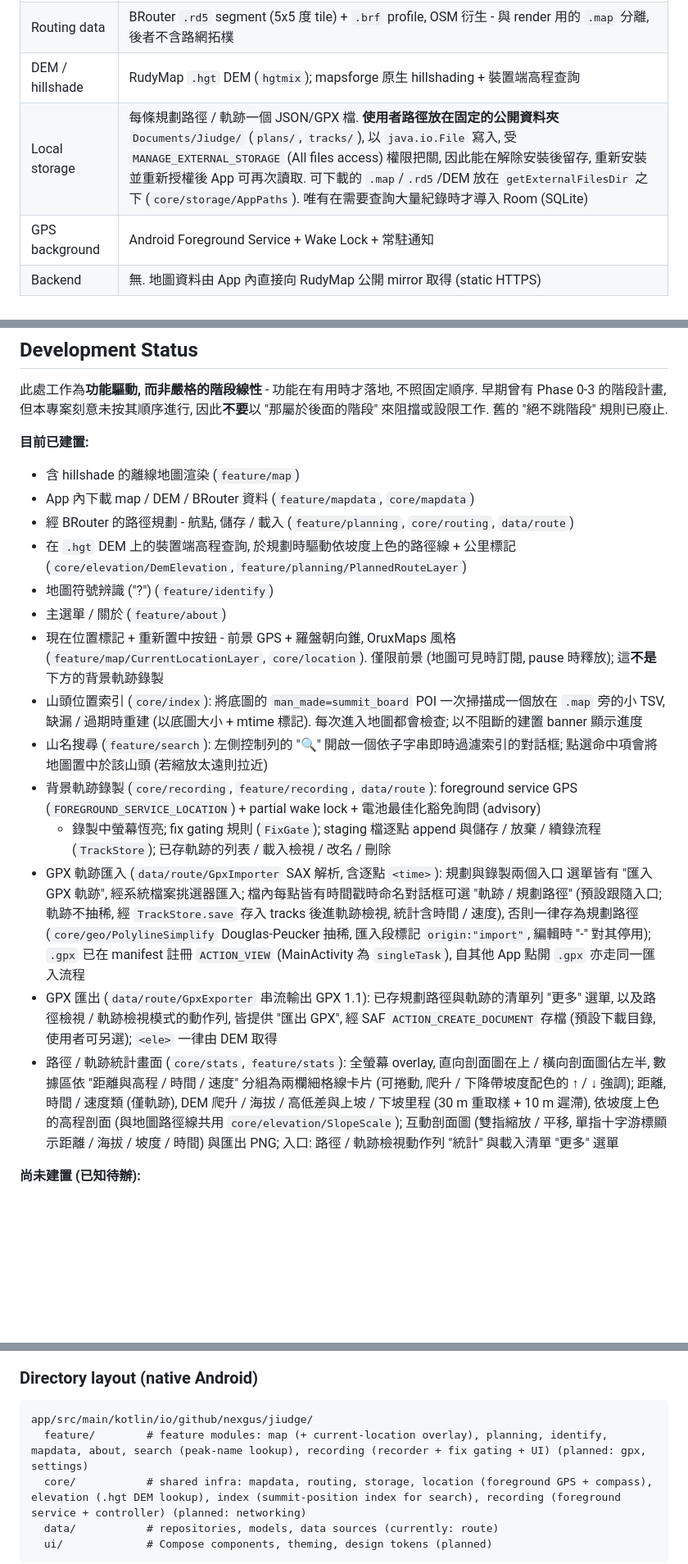
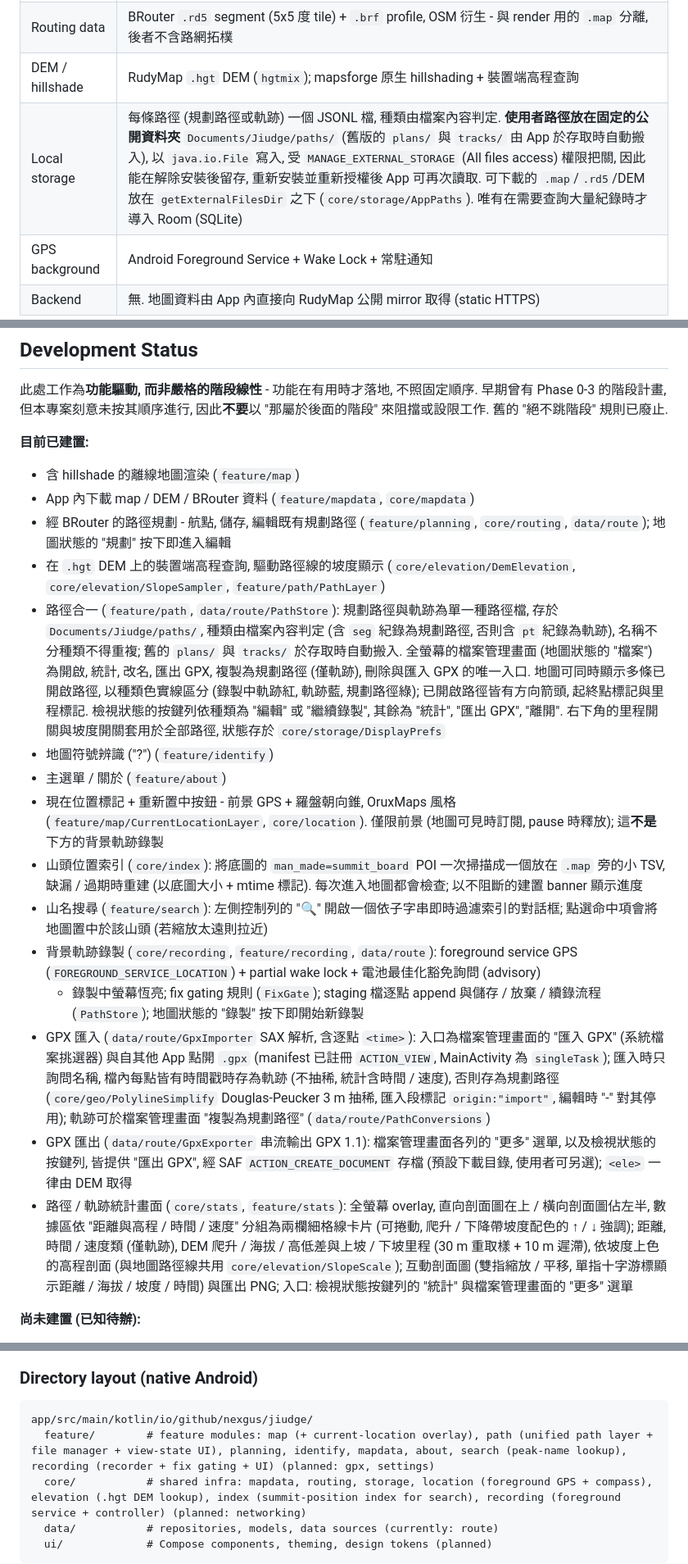
Before and after one commit to nexgus/jiudge, a Markdown page: CLAUDE.md, 3 parts joined by grey strips. Shown at 82% size. GitHub-like rendering; blank space fills up the shorter version.

Commit message:
同步 CLAUDE.md

````diff
--- a/CLAUDE.md
+++ b/CLAUDE.md
@@ -23,7 +23,7 @@
 | Routing engine | BRouter (`org.btools:brouter-core`, Java), in-process 呼叫 - 不需 platform channel |
 | Routing data | BRouter `.rd5` segment (5x5 度 tile) + `.brf` profile, OSM 衍生 - 與 render 用的 `.map` 分離, 後者不含路網拓樸 |
 | DEM / hillshade | RudyMap `.hgt` DEM (`hgtmix`); mapsforge 原生 hillshading + 裝置端高程查詢 |
-| Local storage | 每條規劃路徑 / 軌跡一個 JSON/GPX 檔. **使用者路徑放在固定的公開資料夾** `Documents/Jiudge/` (`plans/`, `tracks/`), 以 `java.io.File` 寫入, 受 `MANAGE_EXTERNAL_STORAGE` (All files access) 權限把關, 因此能在解除安裝後留存, 重新安裝並重新授權後 App 可再次讀取. 可下載的 `.map`/`.rd5`/DEM 放在 `getExternalFilesDir` 之下 (`core/storage/AppPaths`). 唯有在需要查詢大量紀錄時才導入 Room (SQLite) |
+| Local storage | 每條路徑 (規劃路徑或軌跡) 一個 JSONL 檔, 種類由檔案內容判定. **使用者路徑放在固定的公開資料夾** `Documents/Jiudge/paths/` (舊版的 `plans/` 與 `tracks/` 由 App 於存取時自動搬入), 以 `java.io.File` 寫入, 受 `MANAGE_EXTERNAL_STORAGE` (All files access) 權限把關, 因此能在解除安裝後留存, 重新安裝並重新授權後 App 可再次讀取. 可下載的 `.map`/`.rd5`/DEM 放在 `getExternalFilesDir` 之下 (`core/storage/AppPaths`). 唯有在需要查詢大量紀錄時才導入 Room (SQLite) |
 | GPS background | Android Foreground Service + Wake Lock + 常駐通知 |
 | Backend | 無. 地圖資料由 App 內直接向 RudyMap 公開 mirror 取得 (static HTTPS) |
 
@@ -57,9 +57,18 @@
 **目前已建置:**
 - 含 hillshade 的離線地圖渲染 (`feature/map`)
 - App 內下載 map / DEM / BRouter 資料 (`feature/mapdata`, `core/mapdata`)
-- 經 BRouter 的路徑規劃 - 航點, 儲存 / 載入 (`feature/planning`, `core/routing`, `data/route`)
-- 在 `.hgt` DEM 上的裝置端高程查詢, 於規劃時驅動依坡度上色的路徑線 + 公里標記
-  (`core/elevation/DemElevation`, `feature/planning/PlannedRouteLayer`)
+- 經 BRouter 的路徑規劃 - 航點, 儲存, 編輯既有規劃路徑 (`feature/planning`, `core/routing`,
+  `data/route`); 地圖狀態的 "規劃" 按下即進入編輯
+- 在 `.hgt` DEM 上的裝置端高程查詢, 驅動路徑線的坡度顯示
+  (`core/elevation/DemElevation`, `core/elevation/SlopeSampler`, `feature/path/PathLayer`)
+- 路徑合一 (`feature/path`, `data/route/PathStore`): 規劃路徑與軌跡為單一種路徑檔, 存於
+  `Documents/Jiudge/paths/`, 種類由檔案內容判定 (含 `seg` 紀錄為規劃路徑, 否則含 `pt`
+  紀錄為軌跡), 名稱不分種類不得重複; 舊的 `plans/` 與 `tracks/` 於存取時自動搬入.
+  全螢幕的檔案管理畫面 (地圖狀態的 "檔案") 為開啟, 統計, 改名, 匯出 GPX, 複製為規劃路徑
+  (僅軌跡), 刪除與匯入 GPX 的唯一入口. 地圖可同時顯示多條已開啟路徑, 以種類色實線區分
+  (錄製中軌跡紅, 軌跡藍, 規劃路徑綠); 已開啟路徑皆有方向箭頭, 起終點標記與里程標記.
+  檢視狀態的按鍵列依種類為 "編輯" 或 "繼續錄製", 其餘為 "統計", "匯出 GPX", "離開".
+  右下角的里程開關與坡度開關套用於全部路徑, 狀態存於 `core/storage/DisplayPrefs`
 - 地圖符號辨識 ("?") (`feature/identify`)
 - 主選單 / 關於 (`feature/about`)
 - 現在位置標記 + 重新置中按鈕 - 前景 GPS + 羅盤朝向錐, OruxMaps 風格
@@ -73,25 +82,23 @@
 - 背景軌跡錄製 (`core/recording`, `feature/recording`, `data/route`): foreground service GPS
   (`FOREGROUND_SERVICE_LOCATION`) + partial wake lock + 電池最佳化豁免詢問 (advisory)
   + 錄製中螢幕恆亮; fix gating 規則 (`FixGate`);
-  staging 檔逐點 append 與儲存 / 放棄 / 續錄流程 (`TrackStore`);
-  已存軌跡的列表 / 載入檢視 / 改名 / 刪除
-- GPX 軌跡匯入 (`data/route/GpxImporter` SAX 解析, 含逐點 `<time>`): 規劃與錄製兩個入口
-  選單皆有 "匯入 GPX 軌跡", 經系統檔案挑選器匯入; 檔內每點皆有時間戳時命名對話框可選
-  "軌跡 / 規劃路徑" (預設跟隨入口; 軌跡不抽稀, 經 `TrackStore.save` 存入
-  tracks 後進軌跡檢視, 統計含時間 / 速度),
-  否則一律存為規劃路徑 (`core/geo/PolylineSimplify` Douglas-Peucker 抽稀, 匯入段標記
-  `origin:"import"`, 編輯時 "-" 對其停用);
-  `.gpx` 已在 manifest 註冊 `ACTION_VIEW` (MainActivity 為 `singleTask`), 自其他 App 點開
-  `.gpx` 亦走同一匯入流程
-- GPX 匯出 (`data/route/GpxExporter` 串流輸出 GPX 1.1): 已存規劃路徑與軌跡的清單列 "更多"
-  選單, 以及路徑檢視 / 軌跡檢視模式的動作列, 皆提供 "匯出 GPX", 經 SAF
+  staging 檔逐點 append 與儲存 / 放棄 / 續錄流程 (`PathStore`);
+  地圖狀態的 "錄製" 按下即開始新錄製
+- GPX 匯入 (`data/route/GpxImporter` SAX 解析, 含逐點 `<time>`): 入口為檔案管理畫面的
+  "匯入 GPX" (系統檔案挑選器) 與自其他 App 點開 `.gpx` (manifest 已註冊 `ACTION_VIEW`,
+  MainActivity 為 `singleTask`); 匯入時只詢問名稱, 檔內每點皆有時間戳時存為軌跡
+  (不抽稀, 統計含時間 / 速度), 否則存為規劃路徑 (`core/geo/PolylineSimplify`
+  Douglas-Peucker 3 m 抽稀, 匯入段標記 `origin:"import"`, 編輯時 "-" 對其停用);
+  軌跡可於檔案管理畫面 "複製為規劃路徑" (`data/route/PathConversions`)
+- GPX 匯出 (`data/route/GpxExporter` 串流輸出 GPX 1.1): 檔案管理畫面各列的 "更多"
+  選單, 以及檢視狀態的按鍵列, 皆提供 "匯出 GPX", 經 SAF
   `ACTION_CREATE_DOCUMENT` 存檔 (預設下載目錄, 使用者可另選); `<ele>` 一律由 DEM 取得
 - 路徑 / 軌跡統計畫面 (`core/stats`, `feature/stats`): 全螢幕 overlay, 直向剖面圖在上 /
   橫向剖面圖佔左半, 數據區依 "距離與高程 / 時間 / 速度" 分組為兩欄細格線卡片 (可捲動,
   爬升 / 下降帶坡度配色的 ↑ / ↓ 強調); 距離, 時間 / 速度類 (僅軌跡), DEM 爬升 / 海拔 /
   高低差與上坡 / 下坡里程 (30 m 重取樣 + 10 m 遲滯), 依坡度上色的高程剖面 (與地圖路徑線共用
   `core/elevation/SlopeScale`); 互動剖面圖 (雙指縮放 / 平移, 單指十字游標顯示距離 / 海拔 /
-  坡度 / 時間) 與匯出 PNG; 入口: 路徑 / 軌跡檢視動作列 "統計" 與載入清單 "更多"
+  坡度 / 時間) 與匯出 PNG; 入口: 檢視狀態按鍵列的 "統計" 與檔案管理畫面的 "更多"
   選單
 
 **尚未建置 (已知待辦):**
@@ -137,7 +144,7 @@ repo 根目錄有兩支輔助腳本封裝了常見流程 (兩者都會先 `cd`
 ### Directory layout (native Android)
 ```
 app/src/main/kotlin/io/github/nexgus/jiudge/
-  feature/        # feature modules: map (+ current-location overlay), planning, identify, mapdata, about, search (peak-name lookup), recording (recorder + fix gating + UI) (planned: gpx, settings)
+  feature/        # feature modules: map (+ current-location overlay), path (unified path layer + file manager + view-state UI), planning, identify, mapdata, about, search (peak-name lookup), recording (recorder + fix gating + UI) (planned: gpx, settings)
   core/           # shared infra: mapdata, routing, storage, location (foreground GPS + compass), elevation (.hgt DEM lookup), index (summit-position index for search), recording (foreground service + controller) (planned: networking)
   data/           # repositories, models, data sources (currently: route)
   ui/             # Compose components, theming, design tokens (planned)
````
